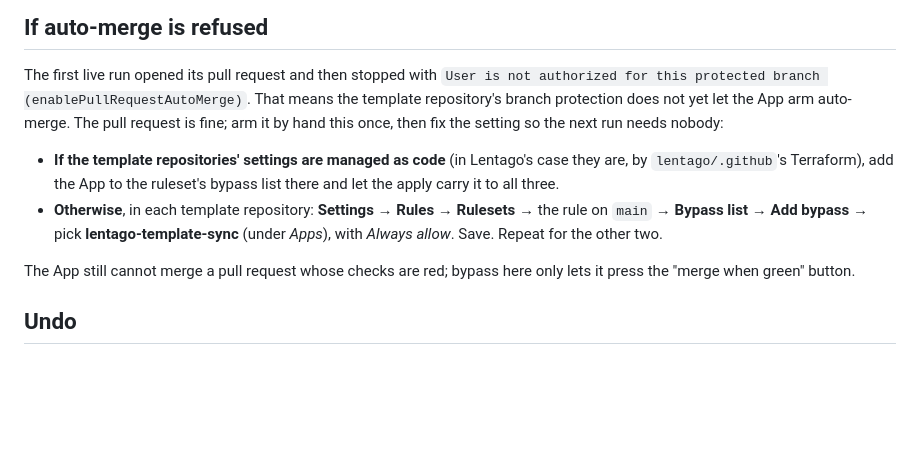
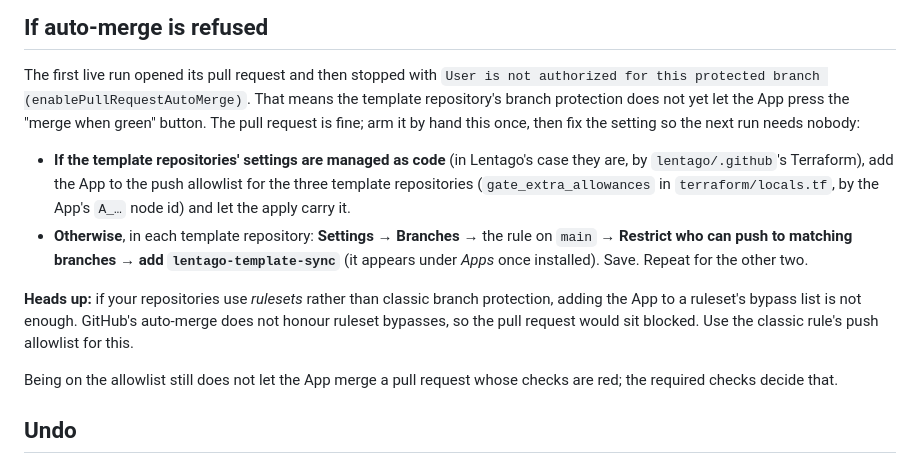
Before and after one commit to lentago/uvularia, a Markdown page: docs/runbooks/template-sync-github-app.md, the part around the change. GitHub-like rendering; blank space fills up the shorter version.

Commit message:
runbook: the fix for a refused auto-merge is the push allowlist, not a ruleset bypass (#77)
Co-authored-by: Claude Fable 5.1 <noreply@anthropic.com>

```diff
--- a/docs/runbooks/template-sync-github-app.md
+++ b/docs/runbooks/template-sync-github-app.md
@@ -128,18 +128,25 @@ on that repository (step 3).
 The first live run opened its pull request and then stopped with
 `User is not authorized for this protected branch (enablePullRequestAutoMerge)`.
 That means the template repository's branch protection does not yet let the App
-arm auto-merge. The pull request is fine; arm it by hand this once, then fix the
-setting so the next run needs nobody:
+press the "merge when green" button. The pull request is fine; arm it by hand
+this once, then fix the setting so the next run needs nobody:
 
 - **If the template repositories' settings are managed as code** (in Lentago's
-  case they are, by `lentago/.github`'s Terraform), add the App to the ruleset's
-  bypass list there and let the apply carry it to all three.
-- **Otherwise**, in each template repository: **Settings → Rules → Rulesets →**
-  the rule on `main` **→ Bypass list → Add bypass →** pick **lentago-template-sync**
-  (under *Apps*), with *Always allow*. Save. Repeat for the other two.
+  case they are, by `lentago/.github`'s Terraform), add the App to the push
+  allowlist for the three template repositories (`gate_extra_allowances` in
+  `terraform/locals.tf`, by the App's `A_…` node id) and let the apply carry it.
+- **Otherwise**, in each template repository: **Settings → Branches →** the
+  rule on `main` **→ Restrict who can push to matching branches → add
+  `lentago-template-sync`** (it appears under *Apps* once installed). Save.
+  Repeat for the other two.
 
-The App still cannot merge a pull request whose checks are red; bypass here
-only lets it press the "merge when green" button.
+**Heads up:** if your repositories use *rulesets* rather than classic branch
+protection, adding the App to a ruleset's bypass list is not enough. GitHub's
+auto-merge does not honour ruleset bypasses, so the pull request would sit
+blocked. Use the classic rule's push allowlist for this.
+
+Being on the allowlist still does not let the App merge a pull request whose
+checks are red; the required checks decide that.
 
 ## Undo
 
```
